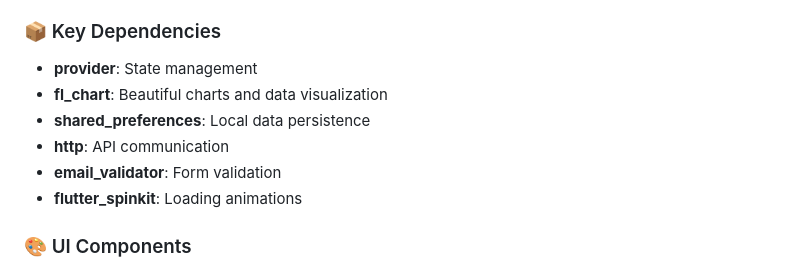
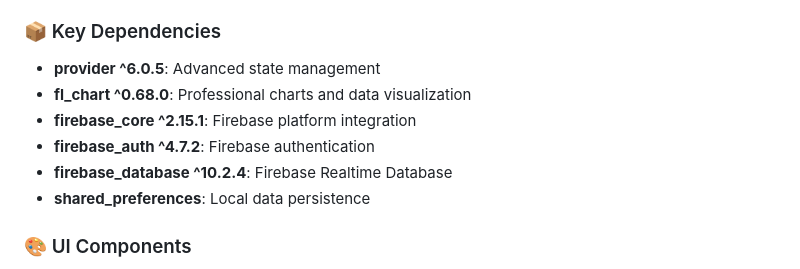
Before and after one commit to RensithUdara/electro_app, a Markdown page: README.md, the part around one of its changes. GitHub-like rendering.

```diff
--- a/README.md
+++ b/README.md
@@ -43,11 +67,11 @@ A comprehensive Flutter application for monitoring and managing electrical devic
 
 ### 📦 Key Dependencies
-- **provider**: State management
-- **fl_chart**: Beautiful charts and data visualization
+- **provider ^6.0.5**: Advanced state management
+- **fl_chart ^0.68.0**: Professional charts and data visualization
+- **firebase_core ^2.15.1**: Firebase platform integration
+- **firebase_auth ^4.7.2**: Firebase authentication
+- **firebase_database ^10.2.4**: Firebase Realtime Database
 - **shared_preferences**: Local data persistence
-- **http**: API communication
-- **email_validator**: Form validation
-- **flutter_spinkit**: Loading animations
 
 ### 🎨 UI Components
 - **Custom Widgets**: Reusable DeviceTile and AddDeviceDialog
```
Also changed, not shown: other parts of README.md (+53 -29 lines).
